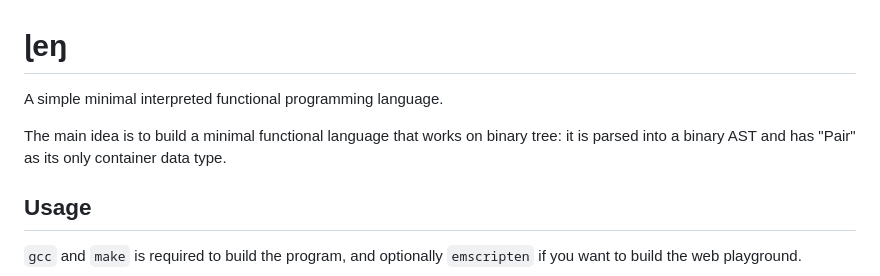
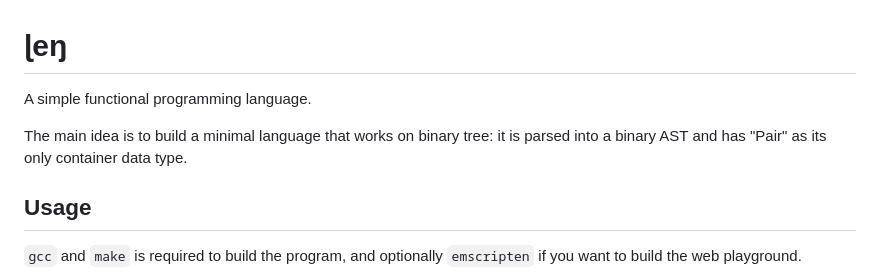
Before and after one commit to leonw774/lreng, a Markdown page: README.md, the part around the change. Rendered like a GitHub page.

```diff
--- a/README.md
+++ b/README.md
@@ -1,8 +1,8 @@
 # ɭeŋ
 
-A simple minimal interpreted functional programming language.
+A simple functional programming language.
 
-The main idea is to build a minimal functional language that works on binary tree: it is parsed into a binary AST and has "Pair" as its only container data type.
+The main idea is to build a minimal language that works on binary tree: it is parsed into a binary AST and has "Pair" as its only container data type.
 
 ## Usage
 
```
